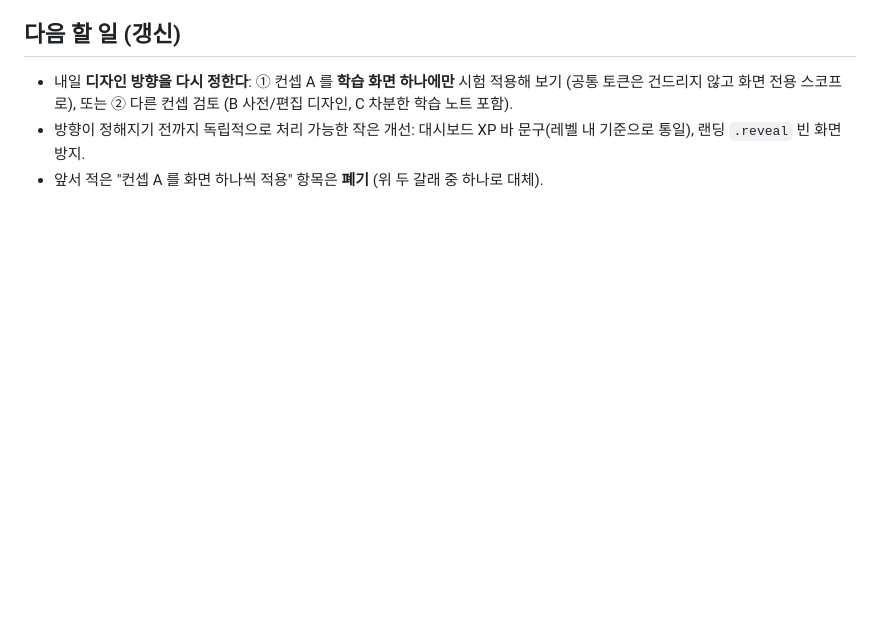
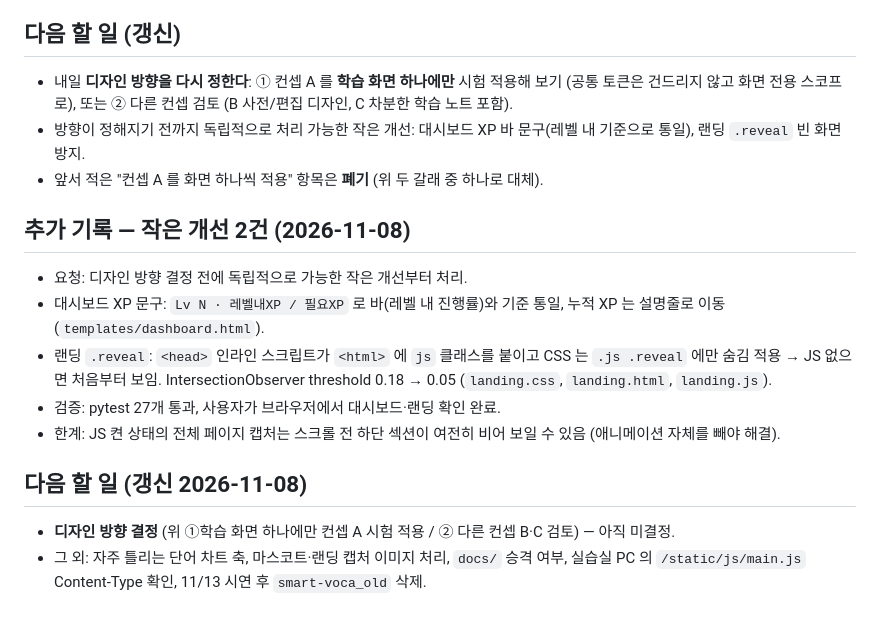
Before and after one commit to asg950905-gif/smart-voca, a Markdown page: ai-agent/claude/일지_261106_UI개선.md, the part around the change. GitHub-like rendering; blank space fills up the shorter version.

Commit message:
docs: 11/8 UI 작은 개선 일지
Co-Authored-By: Claude Sonnet 5.5 <noreply@anthropic.com>

```diff
--- a/ai-agent/claude/일지_261106_UI개선.md
+++ b/ai-agent/claude/일지_261106_UI개선.md
@@ -40,3 +40,14 @@
 - 내일 **디자인 방향을 다시 정한다**: ① 컨셉 A 를 **학습 화면 하나에만** 시험 적용해 보기 (공통 토큰은 건드리지 않고 화면 전용 스코프로), 또는 ② 다른 컨셉 검토 (B 사전/편집 디자인, C 차분한 학습 노트 포함).
 - 방향이 정해지기 전까지 독립적으로 처리 가능한 작은 개선: 대시보드 XP 바 문구(레벨 내 기준으로 통일), 랜딩 `.reveal` 빈 화면 방지.
 - 앞서 적은 "컨셉 A 를 화면 하나씩 적용" 항목은 **폐기** (위 두 갈래 중 하나로 대체).
+
+## 추가 기록 — 작은 개선 2건 (2026-11-08)
+- 요청: 디자인 방향 결정 전에 독립적으로 가능한 작은 개선부터 처리.
+- 대시보드 XP 문구: `Lv N · 레벨내XP / 필요XP` 로 바(레벨 내 진행률)와 기준 통일, 누적 XP 는 설명줄로 이동 (`templates/dashboard.html`).
+- 랜딩 `.reveal`: `<head>` 인라인 스크립트가 `<html>` 에 `js` 클래스를 붙이고 CSS 는 `.js .reveal` 에만 숨김 적용 → JS 없으면 처음부터 보임. IntersectionObserver threshold 0.18 → 0.05 (`landing.css`, `landing.html`, `landing.js`).
+- 검증: pytest 27개 통과, 사용자가 브라우저에서 대시보드·랜딩 확인 완료.
+- 한계: JS 켠 상태의 전체 페이지 캡처는 스크롤 전 하단 섹션이 여전히 비어 보일 수 있음 (애니메이션 자체를 빼야 해결).
+
+## 다음 할 일 (갱신 2026-11-08)
+- **디자인 방향 결정** (위 ①학습 화면 하나에만 컨셉 A 시험 적용 / ② 다른 컨셉 B·C 검토) — 아직 미결정.
+- 그 외: 자주 틀리는 단어 차트 축, 마스코트·랜딩 캡처 이미지 처리, `docs/` 승격 여부, 실습실 PC 의 `/static/js/main.js` Content-Type 확인, 11/13 시연 후 `smart-voca_old` 삭제.
```
